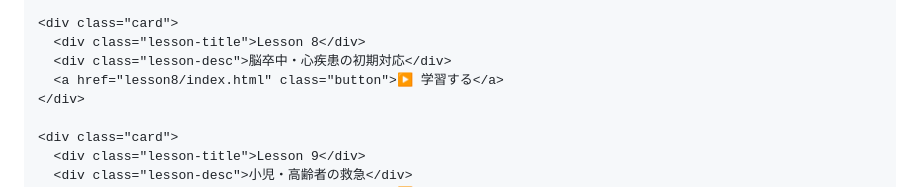
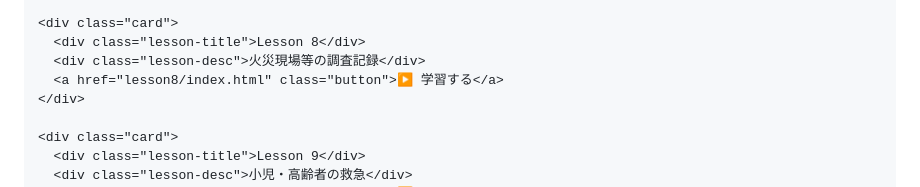
Before and after one commit to usunao1105-cyber/fire-learning119Q, a Markdown page: README.md, the part around the change. Rendered like a GitHub page.

Commit message:
火災現場での調査MEMO

```diff
--- a/README.md
+++ b/README.md
@@ -145,7 +145,7 @@ e-Learning119Q  救急業務
 
     <div class="card">
       <div class="lesson-title">Lesson 8</div>
-      <div class="lesson-desc">脳卒中・心疾患の初期対応</div>
+      <div class="lesson-desc">火災現場等の調査記録</div>
       <a href="lesson8/index.html" class="button">▶ 学習する</a>
     </div>
 
```
